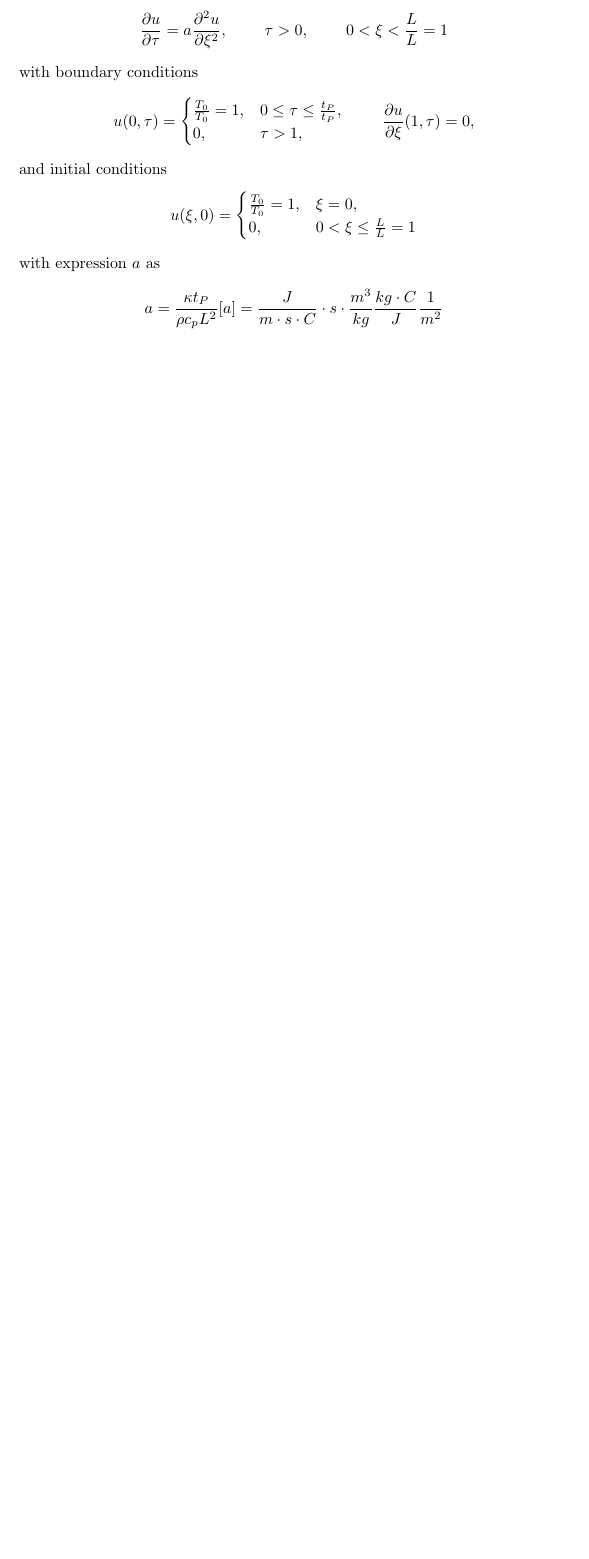
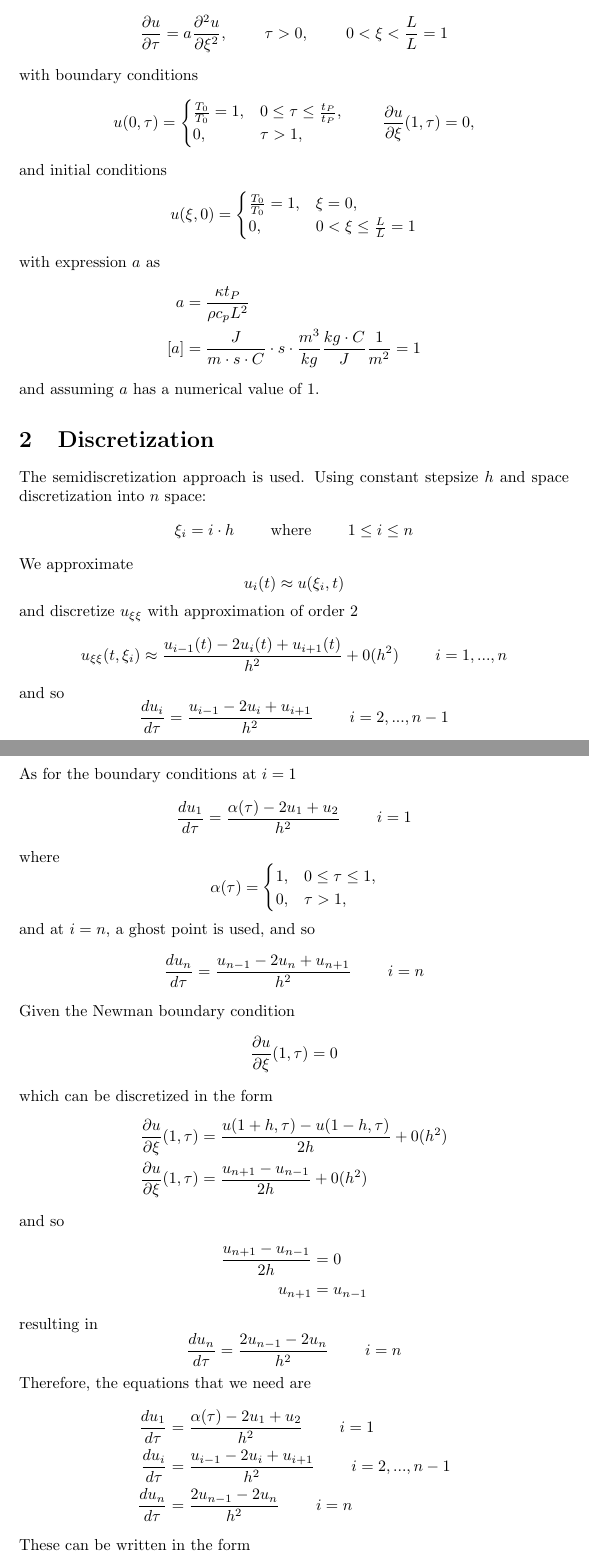
Before and after one commit to jinnik/CE3, a LaTeX document (main.tex): part of page 2 of 2 before the commit and two parts of pages 2 and 3 of 4 after it, the two joined at a grey line, cut so that both start at the same text, the shorter picture padded with empty space. Compiled offline with pdfLaTeX.

Commit message:
Updates from ShareLaTeX

```diff
--- a/main.tex
+++ b/main.tex
@@ -122,5 +120,78 @@ and initial conditions
 \end{equation*}
 with expression $a$ as
 \begin{equation*}
-    a = \frac{\kappa t_P}{\rho c_p L^2}
-    [a] = \frac{J}{m \cdot s \cdot C} \cdot s \cdot \frac{m^3}{kg} \frac{kg \cdot C}{J} \frac{1}{m^2}
+\begin{split}
+    a &= \frac{\kappa t_P}{\rho c_p L^2} \\
+    [a] &= \frac{J}{m \cdot s \cdot C} \cdot s \cdot \frac{m^3}{kg} \frac{kg \cdot C}{J} \frac{1}{m^2} = 1
+\end{split}
+\end{equation*}
+and assuming $a$ has a numerical value of 1.
+
+\section{Discretization}
+
+The semidiscretization approach is used. Using constant stepsize $h$ and space discretization into $n$ space:
+\begin{equation*}
+    \xi_i = i \cdot h \hspace{0.8cm} \text{where}  \hspace{0.8cm} 1 \leq i \leq n
+\end{equation*}
+We approximate
+\begin{equation*}
+    u_i(t) \approx u(\xi_i,t)
+\end{equation*}
+and discretize $u_{\xi \xi}$ with approximation of order 2
+\begin{equation*}
+    u_{\xi \xi}(t,\xi_i) \approx \frac{u_{i-1}(t) - 2u_i(t) + u_{i+1}(t)}{h^2} + 0(h^2) \hspace{0.8cm} i = 1, ..., n
+\end{equation*}
+and so
+\begin{equation*}
+    \frac{d u_i}{d\tau} = \frac{u_{i-1} - 2u_i + u_{i+1}}{h^2}  \hspace{0.8cm} i = 2, ..., n-1
+\end{equation*}
+As for the boundary conditions at $i = 1$
+\begin{equation*}
+    \frac{d u_1}{d\tau} = \frac{\alpha(\tau) - 2u_1 + u_{2}}{h^2}  \hspace{0.8cm} i = 1
+\end{equation*}
+where
+\begin{equation*}
+  \alpha(\tau)=
+\begin{cases}
+    1,           & 0 \leq \tau \leq 1, \\
+    0,              & \tau > 1,
+\end{cases}
+\end{equation*}
+and at $i = n$, a ghost point is used, and so
+\begin{equation*}
+    \frac{d u_n}{d\tau} = \frac{u_{n-1} - 2u_n + u_{n+1}}{h^2}  \hspace{0.8cm} i = n
+\end{equation*}
+Given the Newman boundary condition
+\begin{equation*}
+    \frac{\partial u}{\partial \xi} (1,\tau) = 0
+\end{equation*}
+which can be discretized in the form
+\begin{equation*}
+\begin{split}
+        \frac{\partial u}{\partial \xi} (1,\tau) &= \frac{u(1+h,\tau)-u(1-h,\tau)}{2h} + 0(h^2)\\
+         \frac{\partial u}{\partial \xi} (1,\tau) &= \frac{u_{n+1}-u_{n-1}}{2h} + 0(h^2)
+\end{split}
+\end{equation*}
+and so
+\begin{equation*}
+\begin{split}
+    \frac{u_{n+1}-u_{n-1}}{2h} &= 0 \\
+    u_{n+1} &= u_{n-1}
+\end{split}
+\end{equation*}
+resulting in
+\begin{equation*}
+    \frac{d u_n}{d\tau} = \frac{2u_{n-1} - 2u_n}{h^2}  \hspace{0.8cm} i = n
+\end{equation*}
+
+\noindent
+Therefore, the equations that we need are
+\begin{equation*}
+\begin{split}
+    \frac{d u_1}{d\tau} &= \frac{\alpha(\tau) - 2u_1 + u_{2}}{h^2}  \hspace{0.8cm} i = 1 \\
+    \frac{d u_i}{d\tau} &= \frac{u_{i-1} - 2u_i + u_{i+1}}{h^2}  \hspace{0.8cm} i = 2, ..., n-1    \\
+    \frac{d u_n}{d\tau} &= \frac{2u_{n-1} - 2u_n}{h^2}  \hspace{0.8cm} i = n
+\end{split}
+\end{equation*}
+These can be written in the form
+\begin{equation*}
```
Also changed, not shown: main.tex (35 more changed lines).
